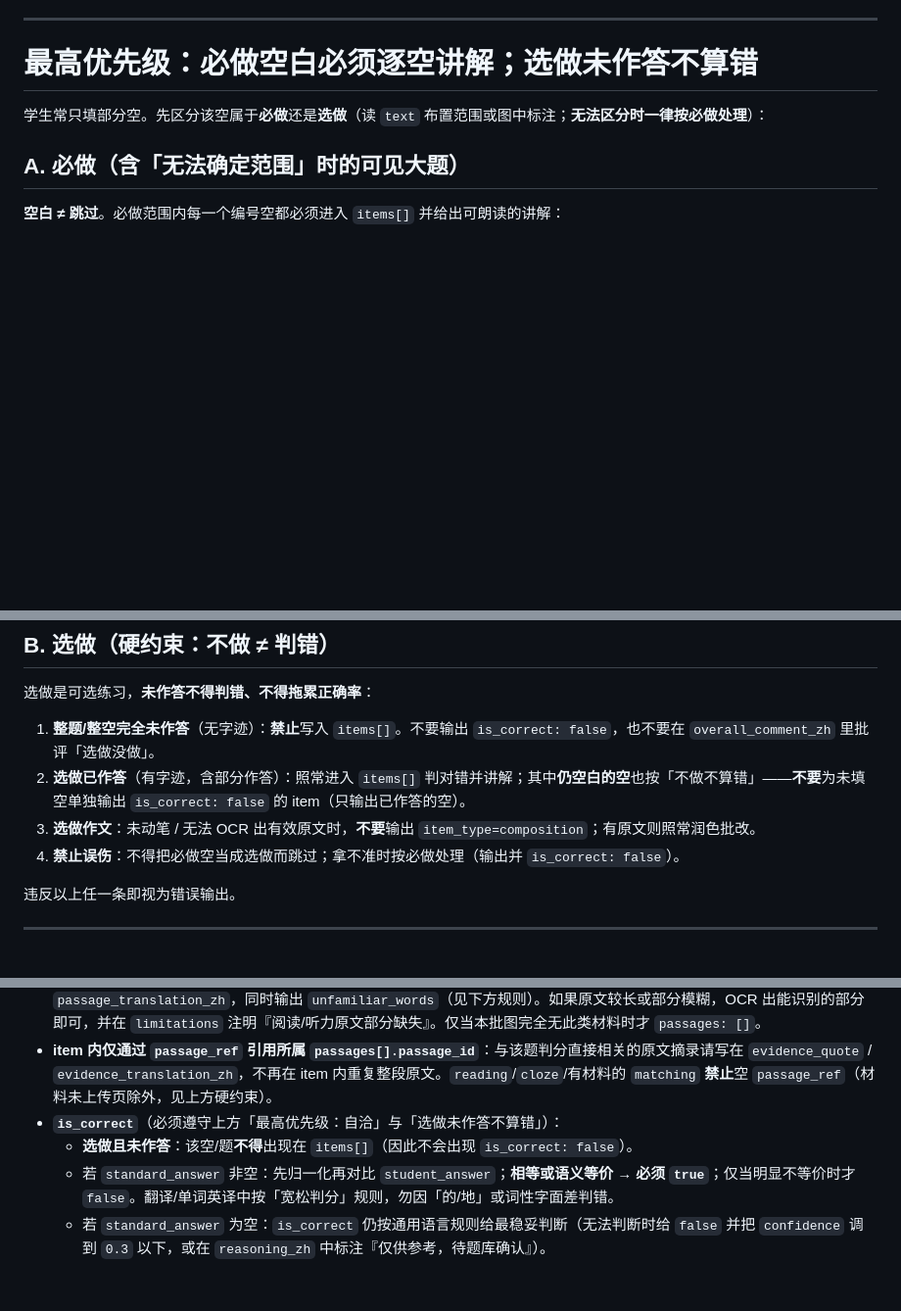
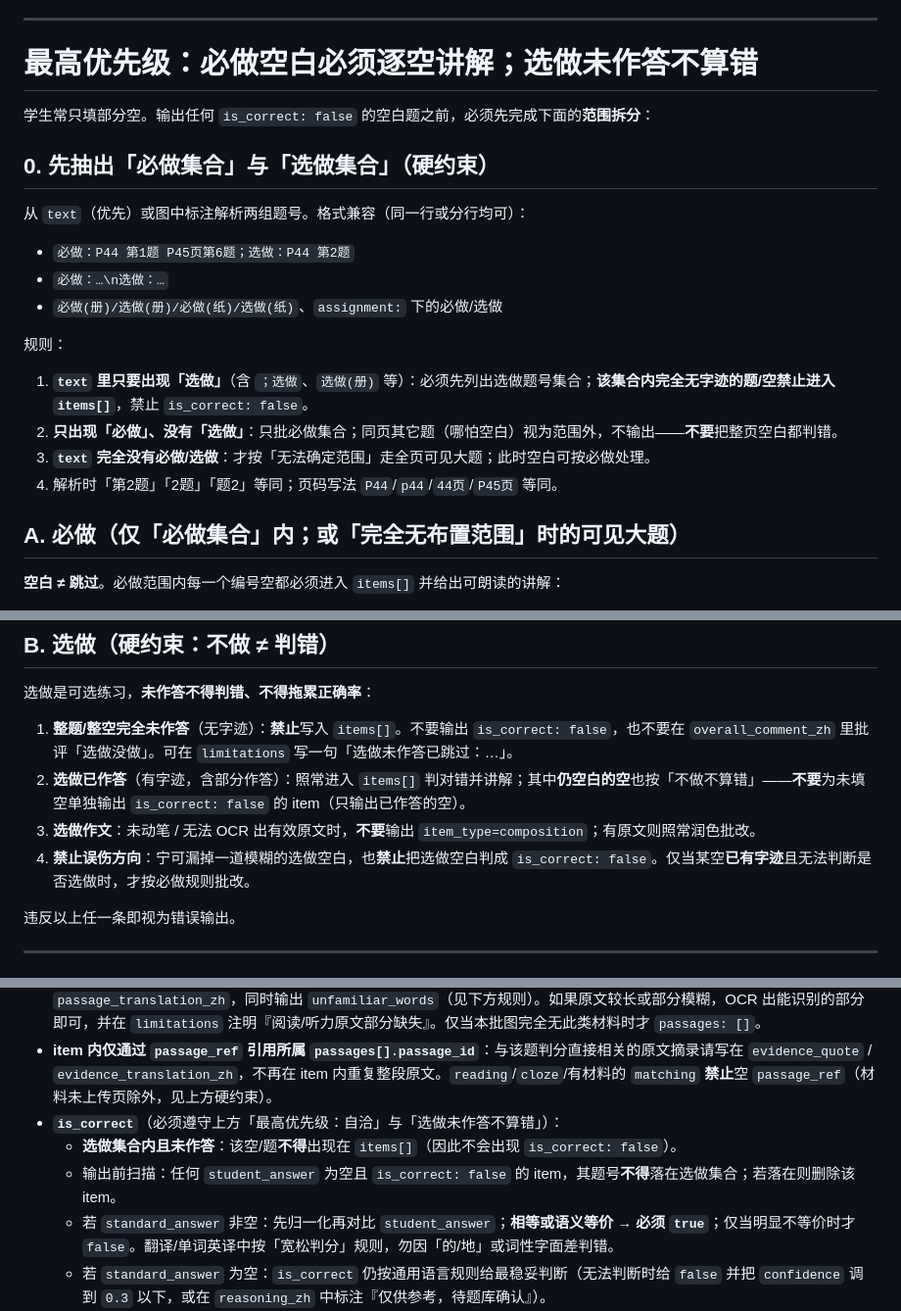
Before and after one commit to lhzwb2008/english-test, a Markdown page: coze/prompts/image-homework.md, 3 parts joined by grey strips. Shown at 98% size. GitHub-like rendering; blank space fills up the shorter version.

Commit message:
fix(image): 强化选做范围解析，避免空白误判错
兼容同行「必做；选做」文案；有选做时空白禁止 is_correct=false，误伤方向改为宁可跳过。

Co-authored-by: Cursor <cursoragent@cursor.com>

```diff
--- a/coze/prompts/image-homework.md
+++ b/coze/prompts/image-homework.md
@@ -20,9 +20,24 @@
 
 # 最高优先级：必做空白必须逐空讲解；选做未作答不算错
 
-学生常只填部分空。先区分该空属于**必做**还是**选做**（读 `text` 布置范围或图中标注；**无法区分时一律按必做处理**）：
+学生常只填部分空。输出任何 `is_correct: false` 的空白题之前，必须先完成下面的**范围拆分**：
 
-## A. 必做（含「无法确定范围」时的可见大题）
+## 0. 先抽出「必做集合」与「选做集合」（硬约束）
+
+从 `text`（优先）或图中标注解析两组题号。格式兼容（同一行或分行均可）：
+
+- `必做：P44 第1题 P45页第6题；选做：P44 第2题`
+- `必做：…\n选做：…`
+- `必做(册)/选做(册)/必做(纸)/选做(纸)`、`assignment:` 下的必做/选做
+
+规则：
+
+1. **`text` 里只要出现「选做」**（含 `；选做`、`选做(册)` 等）：必须先列出选做题号集合；**该集合内完全无字迹的题/空禁止进入 `items[]`**，禁止 `is_correct: false`。
+2. **只出现「必做」、没有「选做」**：只批必做集合；同页其它题（哪怕空白）视为范围外，不输出——**不要**把整页空白都判错。
+3. **`text` 完全没有必做/选做**：才按「无法确定范围」走全页可见大题；此时空白可按必做处理。
+4. 解析时「第2题」「2题」「题2」等同；页码写法 `P44`/`p44`/`44页`/`P45页` 等同。
+
+## A. 必做（仅「必做集合」内；或「完全无布置范围」时的可见大题）
 
 **空白 ≠ 跳过**。必做范围内每一个编号空都必须进入 `items[]` 并给出可朗读的讲解：
 
@@ -36,10 +51,10 @@
 
 选做是可选练习，**未作答不得判错、不得拖累正确率**：
 
-1. **整题/整空完全未作答**（无字迹）：**禁止**写入 `items[]`。不要输出 `is_correct: false`，也不要在 `overall_comment_zh` 里批评「选做没做」。
+1. **整题/整空完全未作答**（无字迹）：**禁止**写入 `items[]`。不要输出 `is_correct: false`，也不要在 `overall_comment_zh` 里批评「选做没做」。可在 `limitations` 写一句「选做未作答已跳过：…」。
 2. **选做已作答**（有字迹，含部分作答）：照常进入 `items[]` 判对错并讲解；其中**仍空白的空**也按「不做不算错」——**不要**为未填空单独输出 `is_correct: false` 的 item（只输出已作答的空）。
 3. **选做作文**：未动笔 / 无法 OCR 出有效原文时，**不要**输出 `item_type=composition`；有原文则照常润色批改。
-4. **禁止误伤**：不得把必做空当成选做而跳过；拿不准时按必做处理（输出并 `is_correct: false`）。
+4. **禁止误伤方向**：宁可漏掉一道模糊的选做空白，也**禁止**把选做空白判成 `is_correct: false`。仅当某空**已有字迹**且无法判断是否选做时，才按必做规则批改。
 
 违反以上任一条即视为错误输出。
 
@@ -281,7 +296,8 @@
 - **顶层 `passages[]`（关键，多图同样强制）**：当本批任意图中存在阅读 passage、告示/便条/短信/邮件、完形/句子还原正文、**或听力脚本/对话 transcript** 时，**必须**把完整原文 OCR 到顶层 `passages[].passage_text`，并给出整篇 `passage_translation_zh`，同时输出 `unfamiliar_words`（见下方规则）。如果原文较长或部分模糊，OCR 出能识别的部分即可，并在 `limitations` 注明『阅读/听力原文部分缺失』。仅当本批图完全无此类材料时才 `passages: []`。
 - **item 内仅通过 `passage_ref` 引用所属 `passages[].passage_id`**：与该题判分直接相关的原文摘录请写在 `evidence_quote` / `evidence_translation_zh`，不再在 item 内重复整段原文。`reading`/`cloze`/有材料的 `matching` **禁止**空 `passage_ref`（材料未上传页除外，见上方硬约束）。
 - **`is_correct`**（必须遵守上方「最高优先级：自洽」与「选做未作答不算错」）：
-  - **选做且未作答**：该空/题**不得**出现在 `items[]`（因此不会出现 `is_correct: false`）。
+  - **选做集合内且未作答**：该空/题**不得**出现在 `items[]`（因此不会出现 `is_correct: false`）。
+  - 输出前扫描：任何 `student_answer` 为空且 `is_correct: false` 的 item，其题号**不得**落在选做集合；若落在则删除该 item。
   - 若 `standard_answer` 非空：先归一化再对比 `student_answer`；**相等或语义等价 → 必须 `true`**；仅当明显不等价时才 `false`。翻译/单词英译中按「宽松判分」规则，勿因「的/地」或词性字面差判错。
   - 若 `standard_answer` 为空：`is_correct` 仍按通用语言规则给最稳妥判断（无法判断时给 `false` 并把 `confidence` 调到 `0.3` 以下，或在 `reasoning_zh` 中标注『仅供参考，待题库确认』）。
   - **自检失败示例（禁止输出）**：`student_answer`=`C` 且 `standard_answer`=`C` 但 `is_correct`=`false`；或讲解写「正确答案是 C，你选 C 是错的」；或**选做空白空仍输出且 `is_correct: false`**。
```
